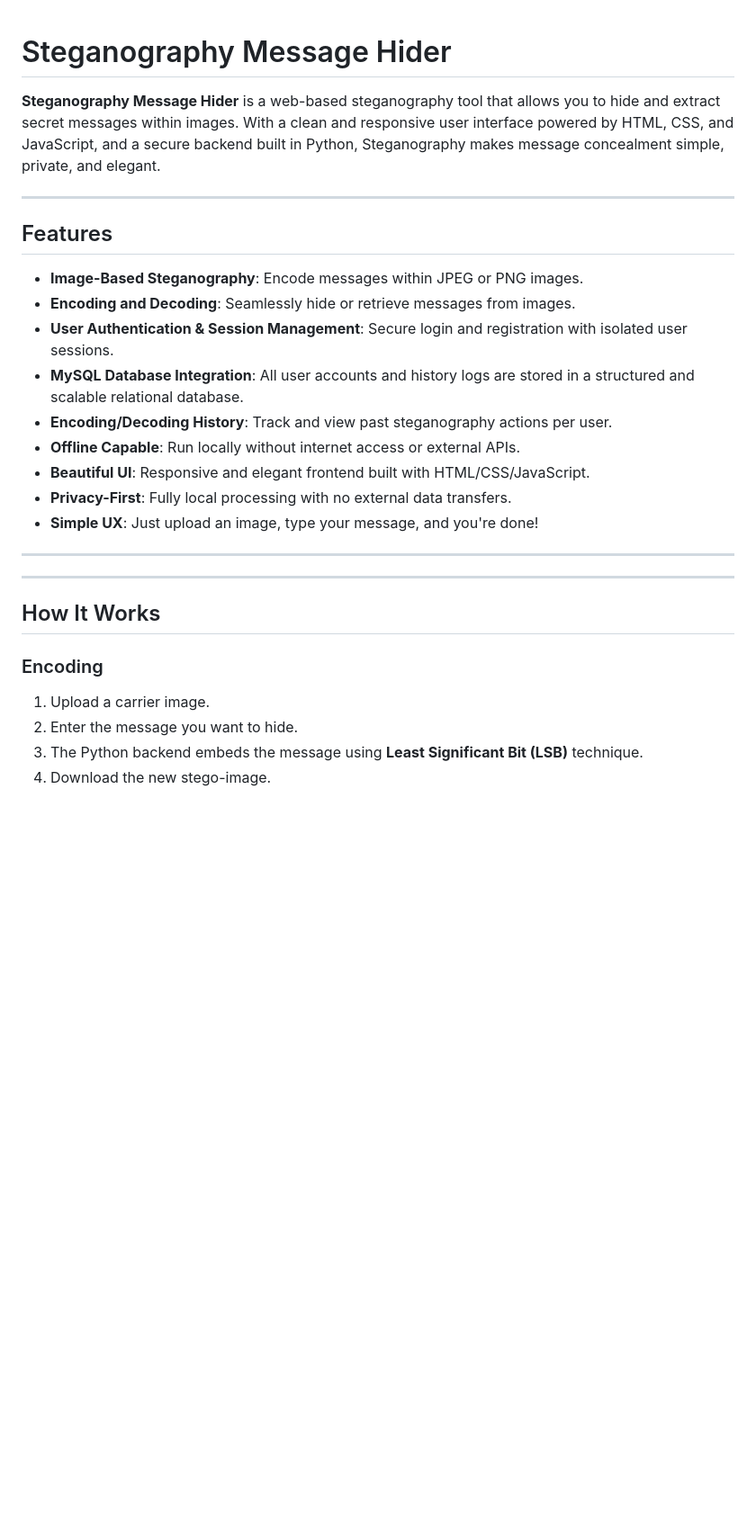
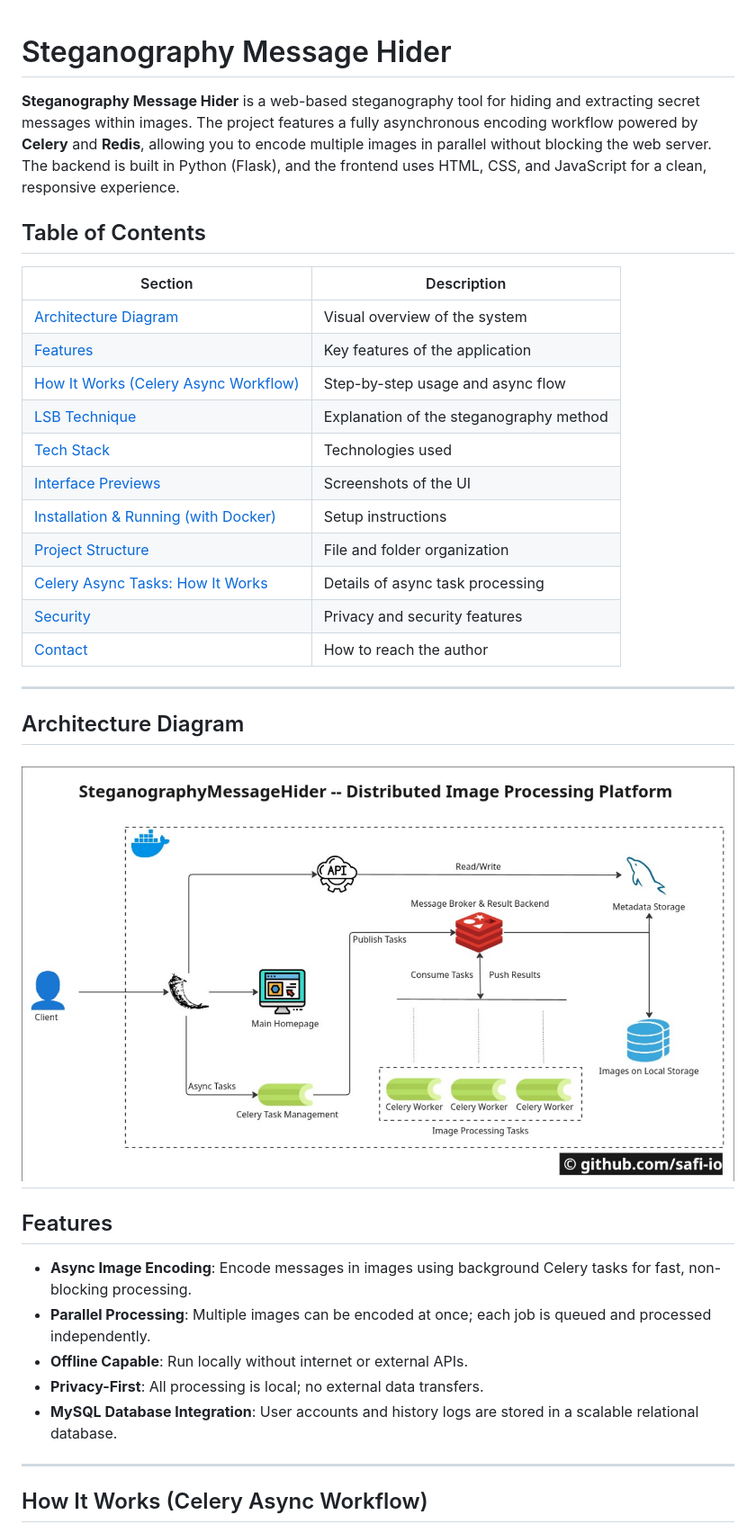
Before and after one commit to safi-io/SteganographyMessageHider, a Markdown page: README.md, the part around the change printed below. Shown: that part at 90% size. Rendered like a GitHub page; pictures changed too: visuals/architecture-diagram.png (added); blank space fills up the shorter version.

Commit message:
Added the Architecture Diagram + Updated README.md

```diff
--- a/README.md
+++ b/README.md
@@ -1,33 +1,40 @@
 # Steganography Message Hider
 
+**Steganography Message Hider** is a web-based steganography tool for hiding and extracting secret messages within images. The project features a fully asynchronous encoding workflow powered by **Celery** and **Redis**, allowing you to encode multiple images in parallel without blocking the web server. The backend is built in Python (Flask), and the frontend uses HTML, CSS, and JavaScript for a clean, responsive experience.
 
+## Table of Contents
 
-**Steganography Message Hider** is a web-based steganography tool that allows you to hide and extract secret messages within images. With a clean and responsive user interface powered by HTML, CSS, and JavaScript, and a secure backend built in Python, Steganography makes message concealment simple, private, and elegant.
-
----
-
-## Features
-
-- **Image-Based Steganography**: Encode messages within JPEG or PNG images.
-- **Encoding and Decoding**: Seamlessly hide or retrieve messages from images.
-- **User Authentication & Session Management**: Secure login and registration with isolated user sessions.
-- **MySQL Database Integration**: All user accounts and history logs are stored in a structured and scalable relational database.
-- **Encoding/Decoding History**: Track and view past steganography actions per user.
-- **Offline Capable**: Run locally without internet access or external APIs.
-- **Beautiful UI**: Responsive and elegant frontend built with HTML/CSS/JavaScript.
-- **Privacy-First**: Fully local processing with no external data transfers.
-- **Simple UX**: Just upload an image, type your message, and you're done!
-
----
+| Section | Description |
+|---------|-------------|
+| [Architecture Diagram](#architecture-diagram) | Visual overview of the system |
+| [Features](#features) | Key features of the application |
+| [How It Works (Celery Async Workflow)](#how-it-works-celery-async-workflow) | Step-by-step usage and async flow |
+| [LSB Technique](#lsb-technique-how-messages-are-hidden) | Explanation of the steganography method |
+| [Tech Stack](#tech-stack) | Technologies used |
+| [Interface Previews](#interface-previews) | Screenshots of the UI |
+| [Installation & Running (with Docker)](#installation--running-with-docker) | Setup instructions |
+| [Project Structure](#project-structure) | File and folder organization |
+| [Celery Async Tasks: How It Works](#celery-async-tasks-how-it-works) | Details of async task processing |
+| [Security](#security) | Privacy and security features |
+| [Contact](#contact) | How to reach the author |
 
 
 
 ---
 
-## How It Works
+## Architecture Diagram
 
-### Encoding
-1. Upload a carrier image.
-2. Enter the message you want to hide.
-3. The Python backend embeds the message using **Least Significant Bit (LSB)** technique.
-4. Download the new stego-image.
+![Architecture Diagram](visuals/architecture-diagram.png)
+---
+
+## Features
+
+- **Async Image Encoding**: Encode messages in images using background Celery tasks for fast, non-blocking processing.
+- **Parallel Processing**: Multiple images can be encoded at once; each job is queued and processed independently.
+- **Offline Capable**: Run locally without internet or external APIs.
+- **Privacy-First**: All processing is local; no external data transfers.
+- **MySQL Database Integration**: User accounts and history logs are stored in a scalable relational database.
+---
+
+## How It Works (Celery Async Workflow)
+
```
Also changed, not shown: other parts of README.md (+80 -46 lines), visuals/decoding.png (renamed from screenshots/decoding.png), visuals/encoding.png (renamed from screenshots/encoding.png), visuals/homepage.png (renamed from screenshots/homepage.png), visuals/login.png (renamed from screenshots/login.png), visuals/register.png (renamed from screenshots/register.png).
